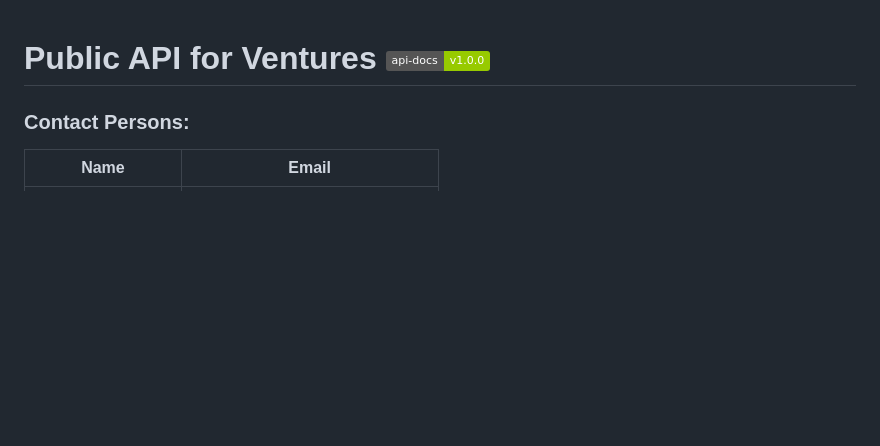
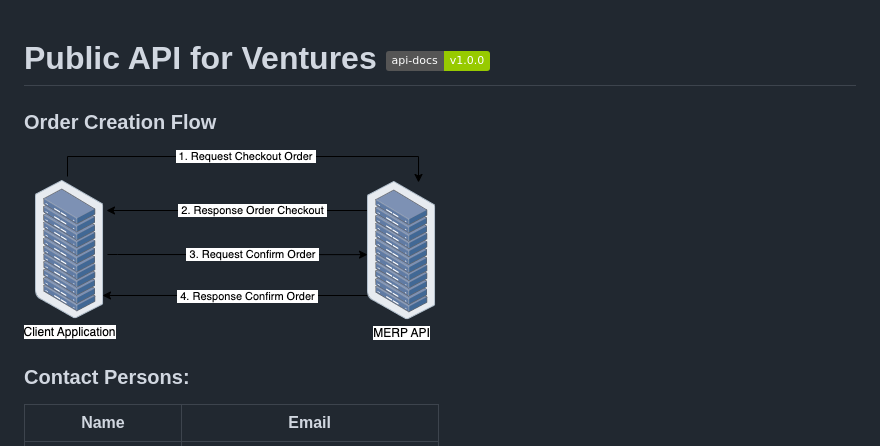
Before and after one commit to micro-erp/swagger-api-ext-venture-ezqurban, a Markdown page: readme.md, the part around the change. Drawn GitHub-style; pictures changed too: docs/images/flow-order_creation.png (added); badges without logos; blank space fills up the shorter version.

```diff
--- a/readme.md
+++ b/readme.md
@@ -1,4 +1,7 @@
 # Public API for Ventures ![](https://img.shields.io/badge/api--docs-v1.0.0-green)
+
+### Order Creation Flow
+![](./docs/images/flow-order_creation.png)
 
 ### Contact Persons:
 
```
Also changed, not shown: 3 other files.
